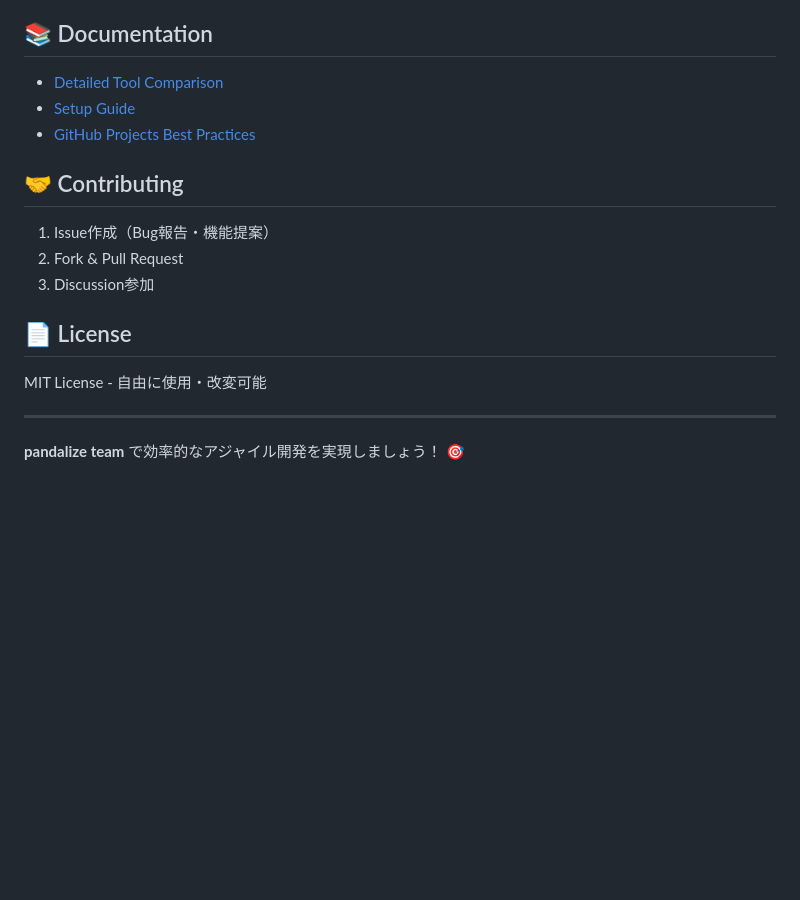
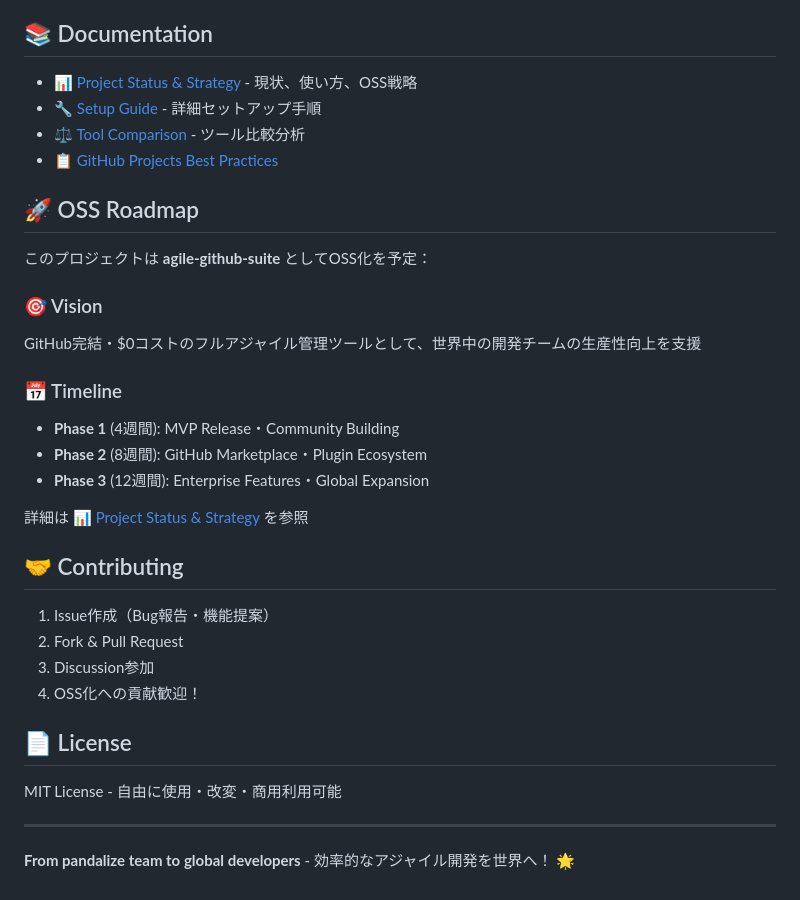
Before and after one commit to pandalize/agile, a Markdown page: README.md, the part around the change. Drawn GitHub-style; blank space fills up the shorter version.

```diff
--- a/README.md
+++ b/README.md
@@ -106,20 +106,36 @@ git push -u origin main
 
 ## 📚 Documentation
 
-- [Detailed Tool Comparison](agile-tools-comparison.md)
-- [Setup Guide](setup-guide.md)
-- [GitHub Projects Best Practices](https://docs.github.com/en/issues/planning-and-tracking-with-projects/learning-about-projects/best-practices-for-projects)
+- [📊 Project Status & Strategy](project-status-and-strategy.md) - 現状、使い方、OSS戦略
+- [🔧 Setup Guide](setup-guide.md) - 詳細セットアップ手順
+- [⚖️ Tool Comparison](agile-tools-comparison.md) - ツール比較分析
+- [📋 GitHub Projects Best Practices](https://docs.github.com/en/issues/planning-and-tracking-with-projects/learning-about-projects/best-practices-for-projects)
+
+## 🚀 OSS Roadmap
+
+このプロジェクトは **agile-github-suite** としてOSS化を予定：
+
+### 🎯 Vision
+GitHub完結・$0コストのフルアジャイル管理ツールとして、世界中の開発チームの生産性向上を支援
+
+### 📅 Timeline
+- **Phase 1** (4週間): MVP Release・Community Building
+- **Phase 2** (8週間): GitHub Marketplace・Plugin Ecosystem
+- **Phase 3** (12週間): Enterprise Features・Global Expansion
+
+詳細は [📊 Project Status & Strategy](project-status-and-strategy.md) を参照
 
 ## 🤝 Contributing
 
 1. Issue作成（Bug報告・機能提案）
 2. Fork & Pull Request
 3. Discussion参加
+4. OSS化への貢献歓迎！
 
 ## 📄 License
 
-MIT License - 自由に使用・改変可能
+MIT License - 自由に使用・改変・商用利用可能
 
 ---
 
-**pandalize team** で効率的なアジャイル開発を実現しましょう！ 🎯
+**From pandalize team to global developers** - 効率的なアジャイル開発を世界へ！ 🌟
```
Also changed, not shown: project-status-and-strategy.md (added, +330 -0 lines).
